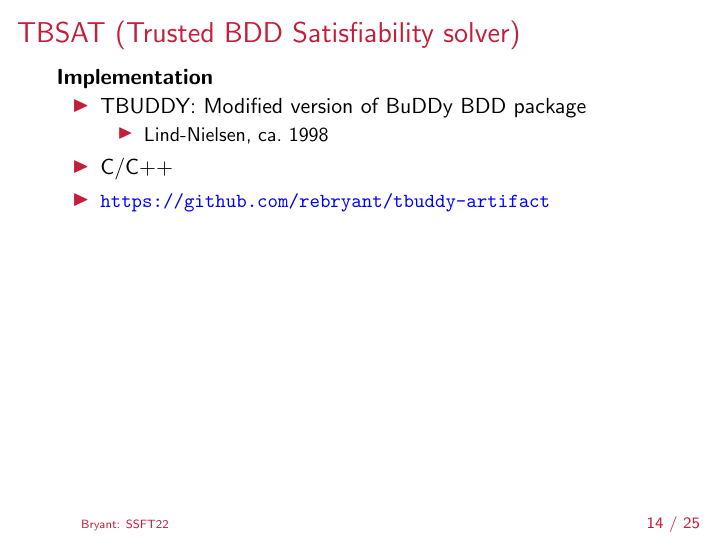
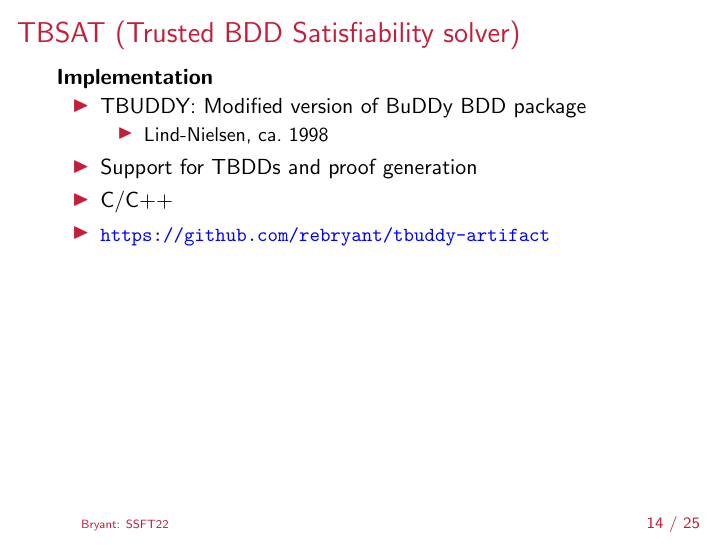
Before and after one commit to rebryant/unsat-tutorial, LaTeX slides (lectures/slides/lecture-2b-bdd-proof.tex): page 21 of 33. Compiled offline with pdfLaTeX.

Commit message:
More info on TBUDDY

```diff
--- a/lectures/slides/lecture-2b-bdd-proof.tex
+++ b/lectures/slides/lecture-2b-bdd-proof.tex
@@ -668,6 +668,7 @@ Can perform with 2 RUP steps
   \begin{itemize}
     \item Lind-Nielsen, ca.~1998
   \end{itemize}
+\item Support for TBDDs and proof generation
 \item C/C++
 \item \hcref{https://github.com/rebryant/tbuddy-artifact}
 \end{itemize}
```
